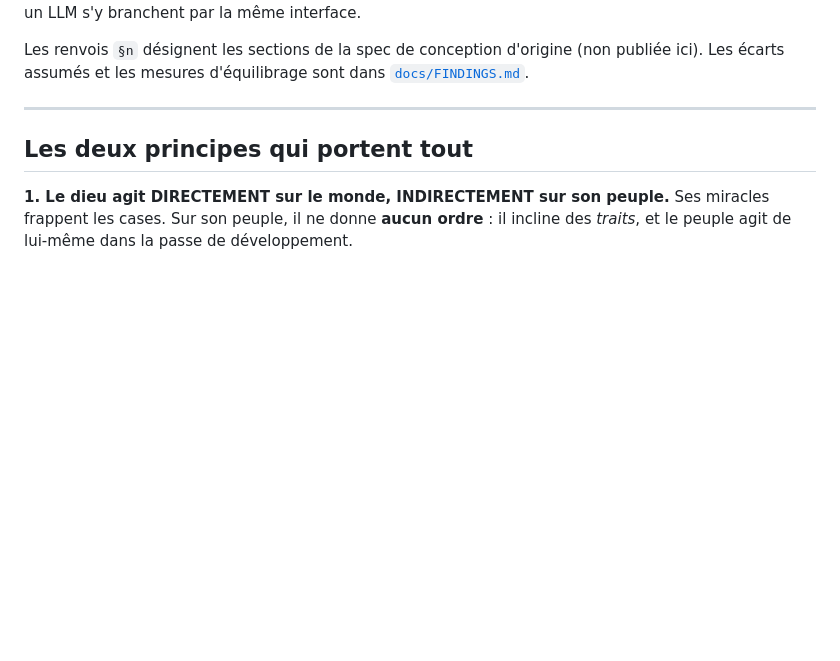
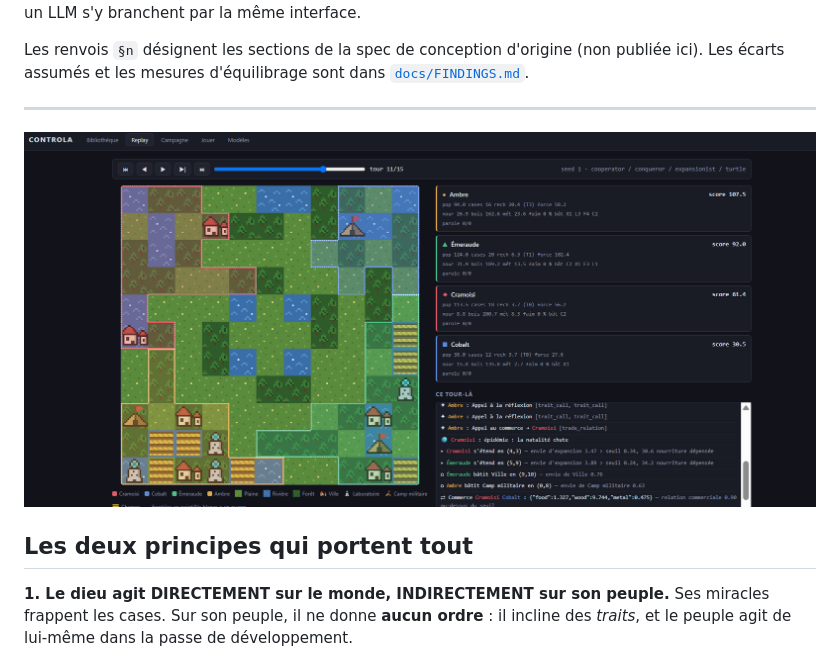
Before and after one commit to duartealvesh-crypt/controla-1.0, a Markdown page: README.fr.md, the part around the change. Rendered like a GitHub page; pictures changed too: docs/img/ui-replay.png (added); blank space fills up the shorter version.

Commit message:
docs: add replay screenshot to readmes

```diff
--- a/README.fr.md
+++ b/README.fr.md
@@ -18,6 +18,8 @@ publiée ici). Les écarts assumés et les mesures d'équilibrage sont dans
 [`docs/FINDINGS.md`](docs/FINDINGS.md).
 
 ---
+
+![Visionneuse de replay : carte, factions et événements du tour](docs/img/ui-replay.png)
 
 ## Les deux principes qui portent tout
 
```
Also changed, not shown: README.md (+1 -3 lines).
